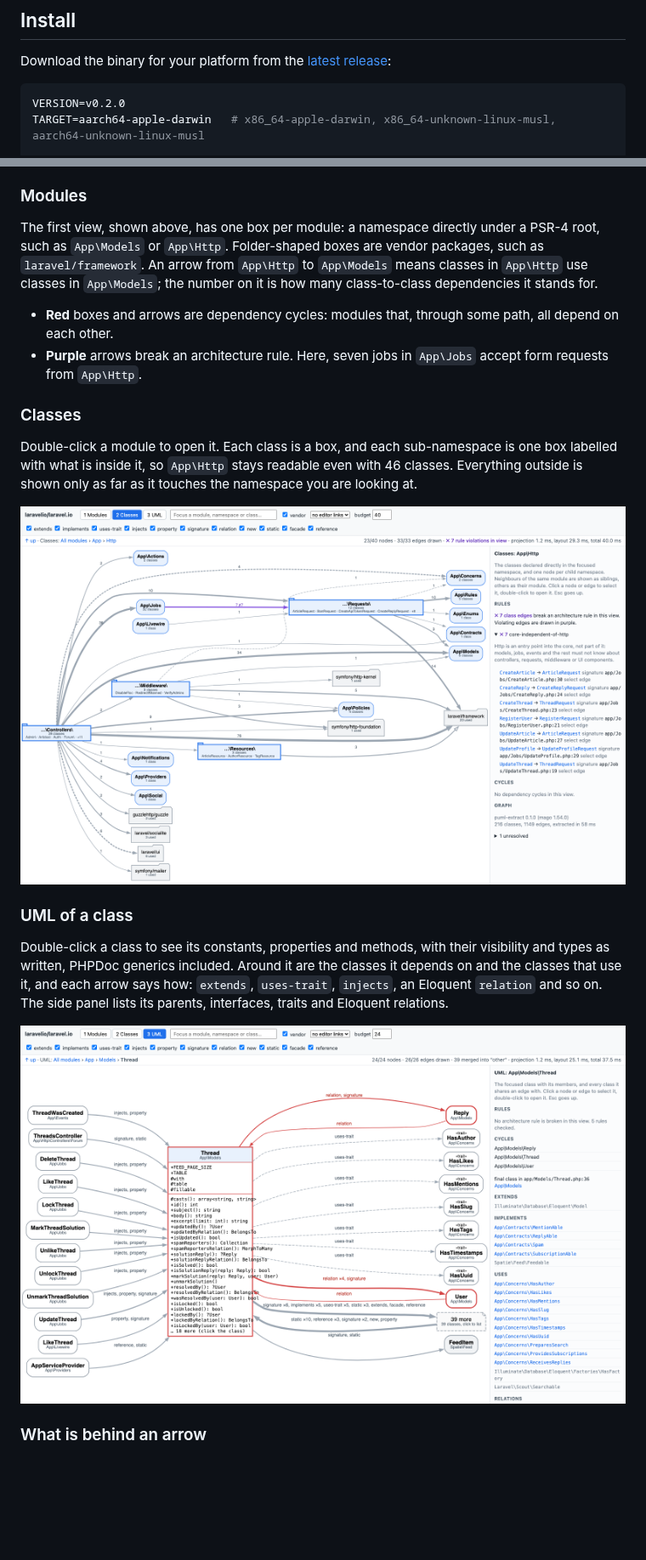
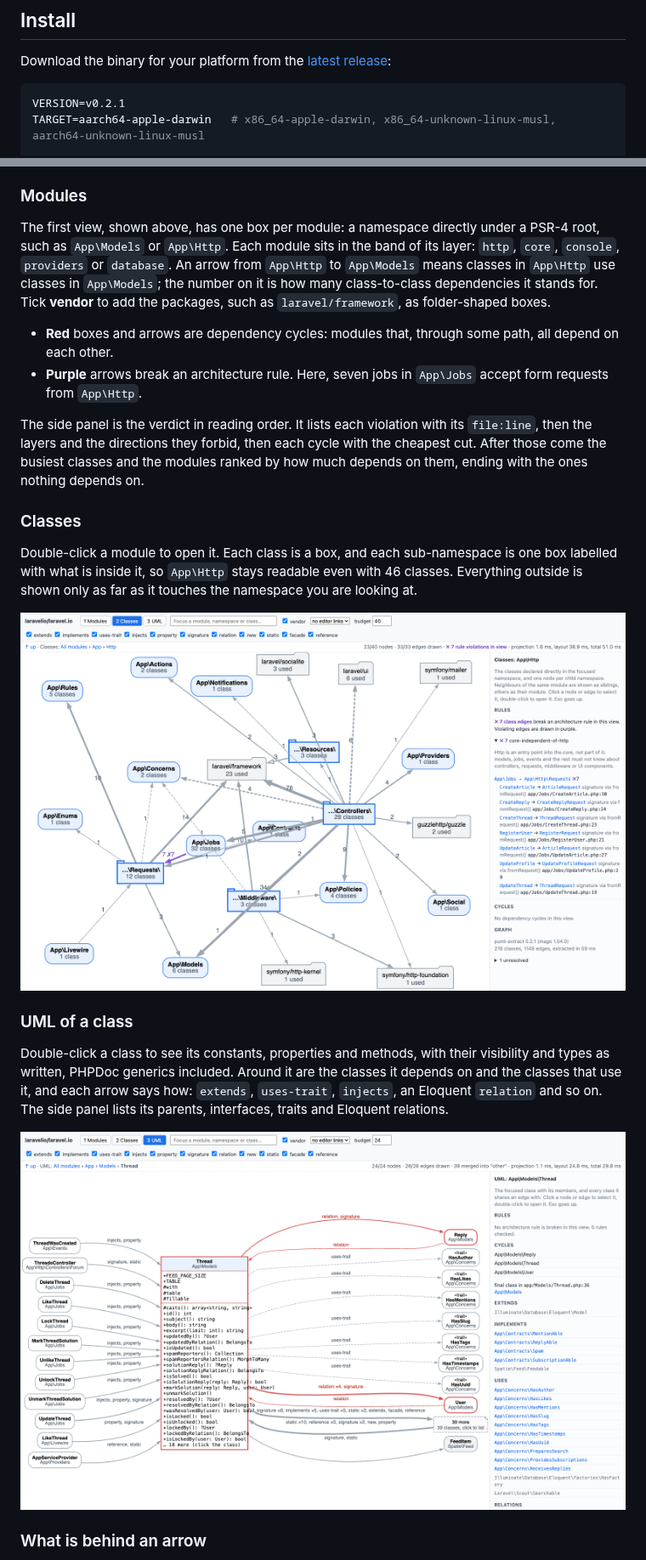
Before and after one commit to kauffinger/puml, a Markdown page: README.md, 2 parts joined by grey strips. Shown at 85% size. Rendered like a GitHub page; pictures changed too: assets/screenshots/http.png, assets/screenshots/thread.png; blank space fills up the shorter version.

````diff
--- a/README.md
+++ b/README.md
@@ -23,7 +23,7 @@ Download the binary for your platform from the
 [latest release](https://github.com/kauffinger/puml/releases/latest):
 
 ```sh
-VERSION=v0.2.0
+VERSION=v0.2.1
 TARGET=aarch64-apple-darwin   # x86_64-apple-darwin, x86_64-unknown-linux-musl, aarch64-unknown-linux-musl
 
 curl -fsSL "https://github.com/kauffinger/puml/releases/download/$VERSION/puml-extract-$VERSION-$TARGET.tar.gz" | tar -xz
@@ -65,14 +65,20 @@ puml draws it.
 ### Modules
 
 The first view, shown above, has one box per module: a namespace directly under a PSR-4 root, such as
-`App\Models` or `App\Http`. Folder-shaped boxes are vendor packages, such as `laravel/framework`. An
-arrow from `App\Http` to `App\Models` means classes in `App\Http` use classes in `App\Models`; the
-number on it is how many class-to-class dependencies it stands for.
+`App\Models` or `App\Http`. Each module sits in the band of its layer: `http`, `core`,
+`console`, `providers` or `database`. An arrow from `App\Http` to `App\Models` means classes
+in `App\Http` use classes in `App\Models`; the number on it is how many class-to-class dependencies it
+stands for. Tick **vendor** to add the packages, such as `laravel/framework`, as folder-shaped boxes.
 
 - **Red** boxes and arrows are dependency cycles: modules that, through some path, all depend on each
   other.
 - **Purple** arrows break an architecture rule. Here, seven jobs in `App\Jobs` accept form requests from
   `App\Http`.
+
+The side panel is the verdict in reading order. It lists each violation with its `file:line`, then the
+layers and the directions they forbid, then each cycle with the cheapest cut. After those come the
+busiest classes and the modules ranked by how much depends on them, ending with the ones nothing
+depends on.
 
 ### Classes
 
````
Also changed, not shown: other parts of README.md (+7 -4 lines), verify/reviewer-measurements.md (+3 -1 lines), assets/screenshots/edge.png, assets/screenshots/modules.png, 4 other files.
